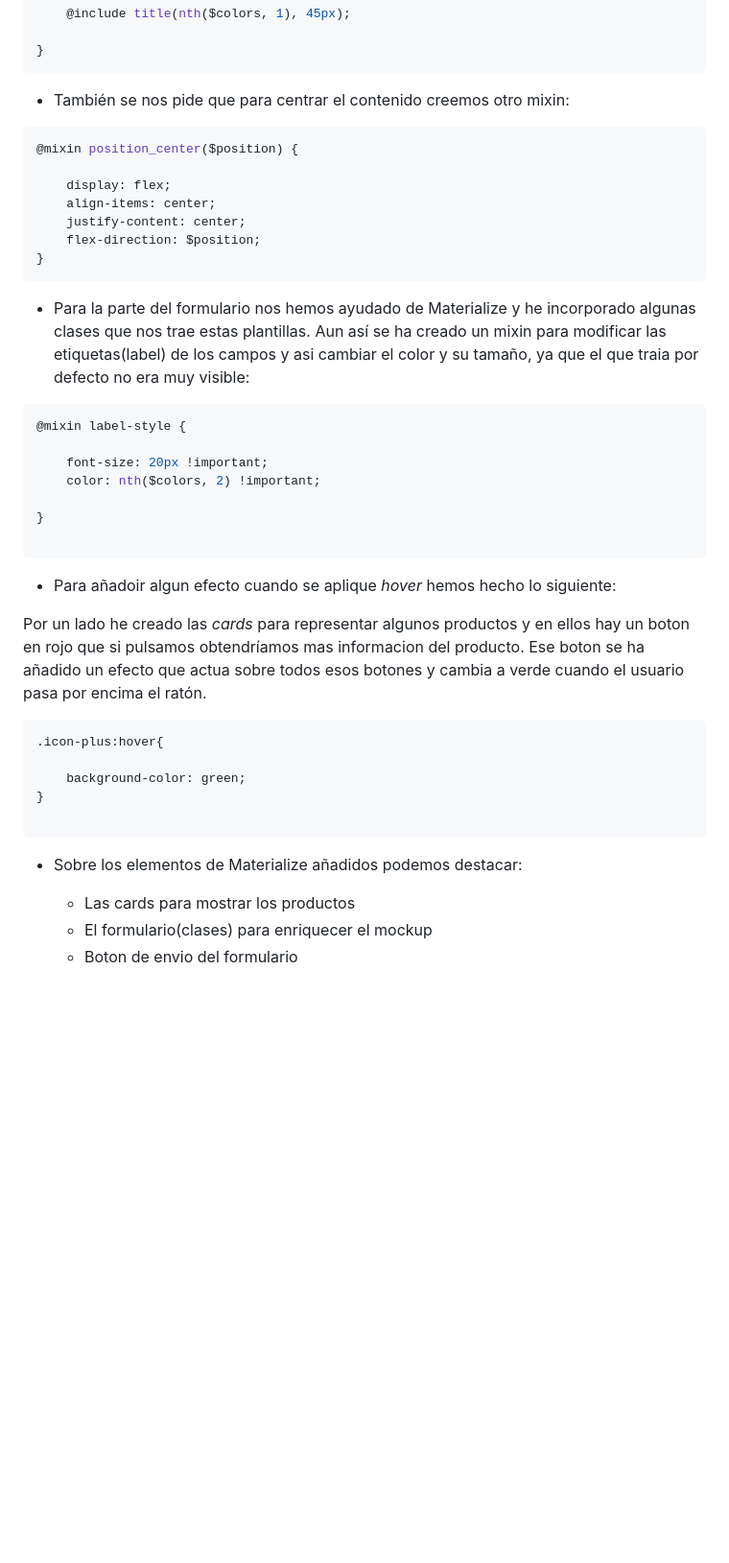
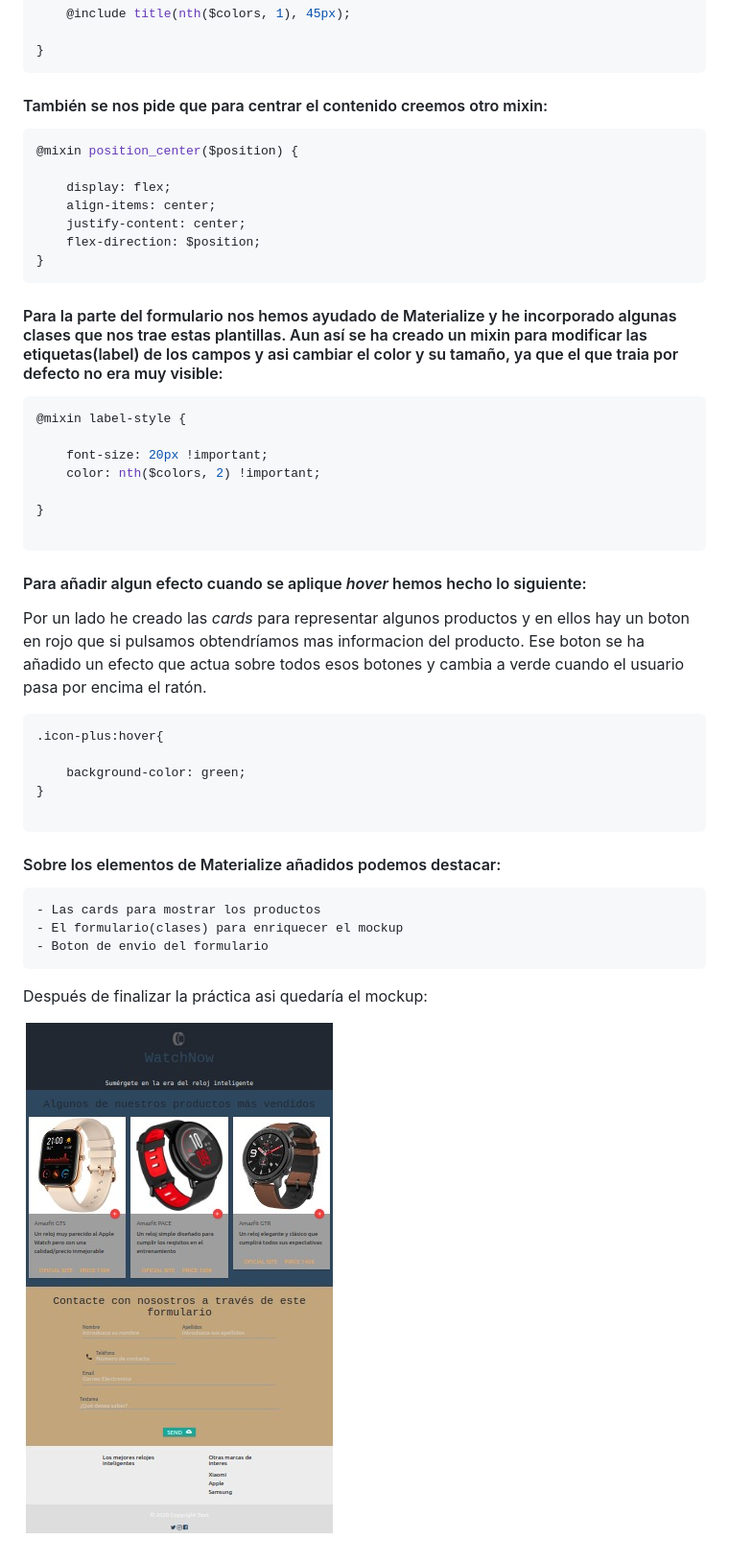
Before and after one commit to alu0100836950/Practica_SASS, a Markdown page: README.md, the part around the change printed below. Shown: that part at 96% size. GitHub-like rendering; pictures changed too: img/mockup-final.jpeg (added); blank space fills up the shorter version.

````diff
--- a/README.md
+++ b/README.md
@@ -43,7 +43,7 @@ h2{
 }
 ```
 
-- También se nos pide que para centrar el contenido creemos otro mixin:
+#### También se nos pide que para centrar el contenido creemos otro mixin:
 
 ```scss
 @mixin position_center($position) {
@@ -55,7 +55,7 @@ h2{
 }
 ```
 
-- Para la parte del formulario nos hemos ayudado de Materialize y he incorporado algunas clases que nos trae estas plantillas. Aun así se ha creado un mixin para modificar las etiquetas(label) de los campos y asi cambiar el color y su tamaño, ya que el que traia por defecto no era muy visible:
+#### Para la parte del formulario nos hemos ayudado de Materialize y he incorporado algunas clases que nos trae estas plantillas. Aun así se ha creado un mixin para modificar las etiquetas(label) de los campos y asi cambiar el color y su tamaño, ya que el que traia por defecto no era muy visible:
 
 ```scss
 @mixin label-style {
@@ -67,7 +67,7 @@ h2{
 
 ```
 
-- Para añadoir algun efecto cuando se aplique *hover* hemos hecho lo siguiente:
+#### Para añadir algun efecto cuando se aplique *hover* hemos hecho lo siguiente:
 
 Por un lado he creado las *cards* para representar algunos productos y en ellos hay un boton en rojo que si pulsamos obtendríamos mas informacion del producto. Ese boton se ha añadido un efecto que actua sobre todos esos botones y cambia a verde cuando el usuario pasa por encima el ratón.
 
@@ -79,8 +79,13 @@ Por un lado he creado las *cards* para representar algunos productos y en ellos
 
 ```
 
-- Sobre los elementos de Materialize añadidos podemos destacar:
+#### Sobre los elementos de Materialize añadidos podemos destacar:
 
     - Las cards para mostrar los productos
     - El formulario(clases) para enriquecer el mockup
     - Boton de envio del formulario
+
+
+Después de finalizar la práctica asi quedaría el mockup:
+
+![mockup-final](./img/mockup-final.jpeg)
````
Also changed, not shown: other parts of README.md (+1 -1 lines).
